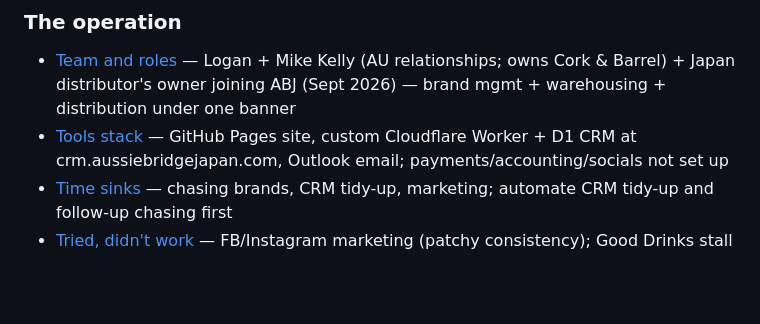
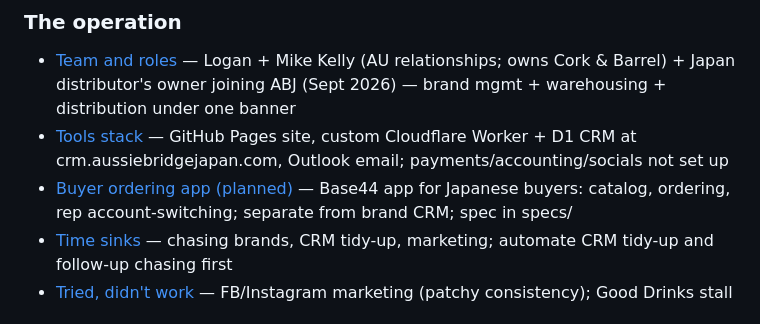
Before and after one commit to loganwolfe2019-oss/aussie-bridge-japan, a Markdown page: memory/MEMORY.md, the part around the change. Drawn GitHub-style; blank space fills up the shorter version.

Commit message:
Spec out the Japanese buyer ordering app (Base44), kept separate from brand CRM
Co-Authored-By: Claude Sonnet 5 <noreply@anthropic.com>

```diff
--- a/memory/MEMORY.md
+++ b/memory/MEMORY.md
@@ -49,6 +49,7 @@ per fact file. Full detail lives in memory/*.md.
 ### The operation
 - [Team and roles](team-and-roles.md) — Logan + Mike Kelly (AU relationships; owns Cork & Barrel) + Japan distributor's owner joining ABJ (Sept 2026) — brand mgmt + warehousing + distribution under one banner
 - [Tools stack](tools-stack.md) — GitHub Pages site, custom Cloudflare Worker + D1 CRM at crm.aussiebridgejapan.com, Outlook email; payments/accounting/socials not set up
+- [Buyer ordering app (planned)](buyer-ordering-app.md) — Base44 app for Japanese buyers: catalog, ordering, rep account-switching; separate from brand CRM; spec in specs/
 - [Time sinks](time-sinks.md) — chasing brands, CRM tidy-up, marketing; automate CRM tidy-up and follow-up chasing first
 - [Tried, didn't work](tried-didnt-work.md) — FB/Instagram marketing (patchy consistency); Good Drinks stall
 
```
Also changed, not shown: memory/buyer-ordering-app.md (added, +3 -0 lines), specs/buyer-ordering-app.md (added, +98 -0 lines).
